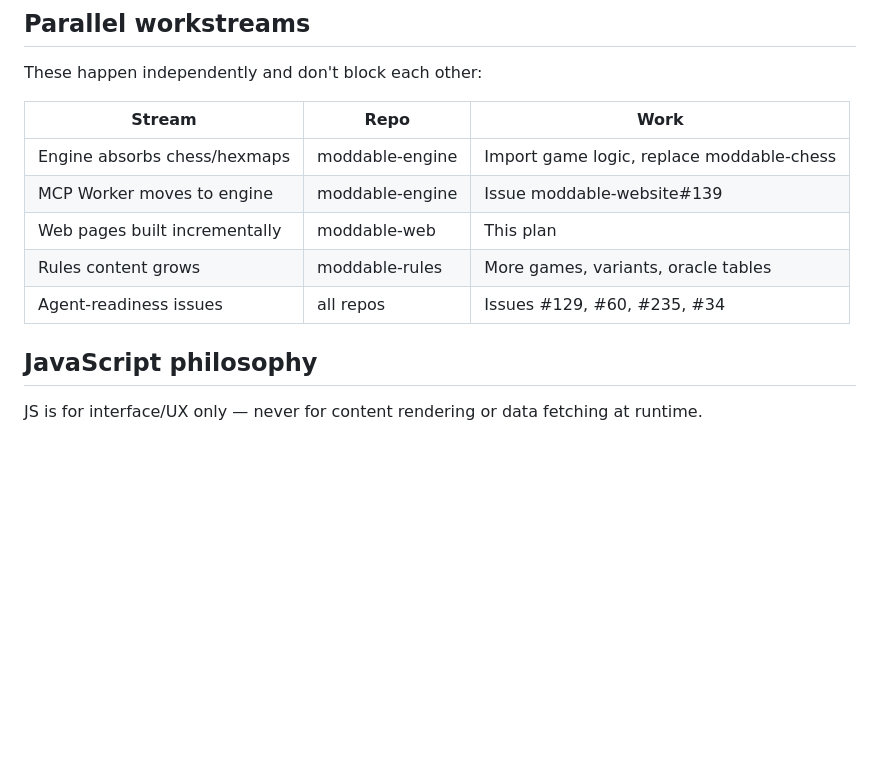
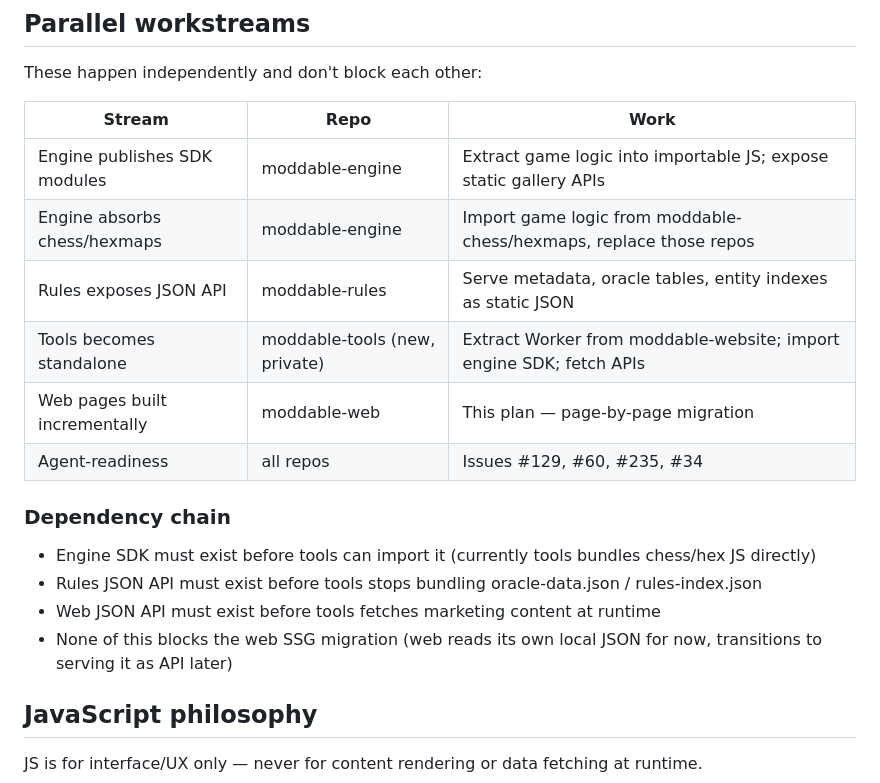
Before and after one commit to Moddable-Games/moddable-web, a Markdown page: README.md, the part around one of its changes. GitHub-like rendering; blank space fills up the shorter version.

```diff
--- a/README.md
+++ b/README.md
@@ -119,11 +121,19 @@ These happen independently and don't block each other:
 
 | Stream | Repo | Work |
 |--------|------|------|
-| Engine absorbs chess/hexmaps | moddable-engine | Import game logic, replace moddable-chess |
-| MCP Worker moves to engine | moddable-engine | Issue moddable-website#139 |
-| Web pages built incrementally | moddable-web | This plan |
-| Rules content grows | moddable-rules | More games, variants, oracle tables |
-| Agent-readiness issues | all repos | Issues #129, #60, #235, #34 |
+| Engine publishes SDK modules | moddable-engine | Extract game logic into importable JS; expose static gallery APIs |
+| Engine absorbs chess/hexmaps | moddable-engine | Import game logic from moddable-chess/hexmaps, replace those repos |
+| Rules exposes JSON API | moddable-rules | Serve metadata, oracle tables, entity indexes as static JSON |
+| Tools becomes standalone | moddable-tools (new, private) | Extract Worker from moddable-website; import engine SDK; fetch APIs |
+| Web pages built incrementally | moddable-web | This plan — page-by-page migration |
+| Agent-readiness | all repos | Issues #129, #60, #235, #34 |
+
+### Dependency chain
+
+- Engine SDK must exist before tools can import it (currently tools bundles chess/hex JS directly)
+- Rules JSON API must exist before tools stops bundling oracle-data.json / rules-index.json
+- Web JSON API must exist before tools fetches marketing content at runtime
+- None of this blocks the web SSG migration (web reads its own local JSON for now, transitions to serving it as API later)
 
 ## JavaScript philosophy
 
```
Also changed, not shown: other parts of README.md (+22 -20 lines).
